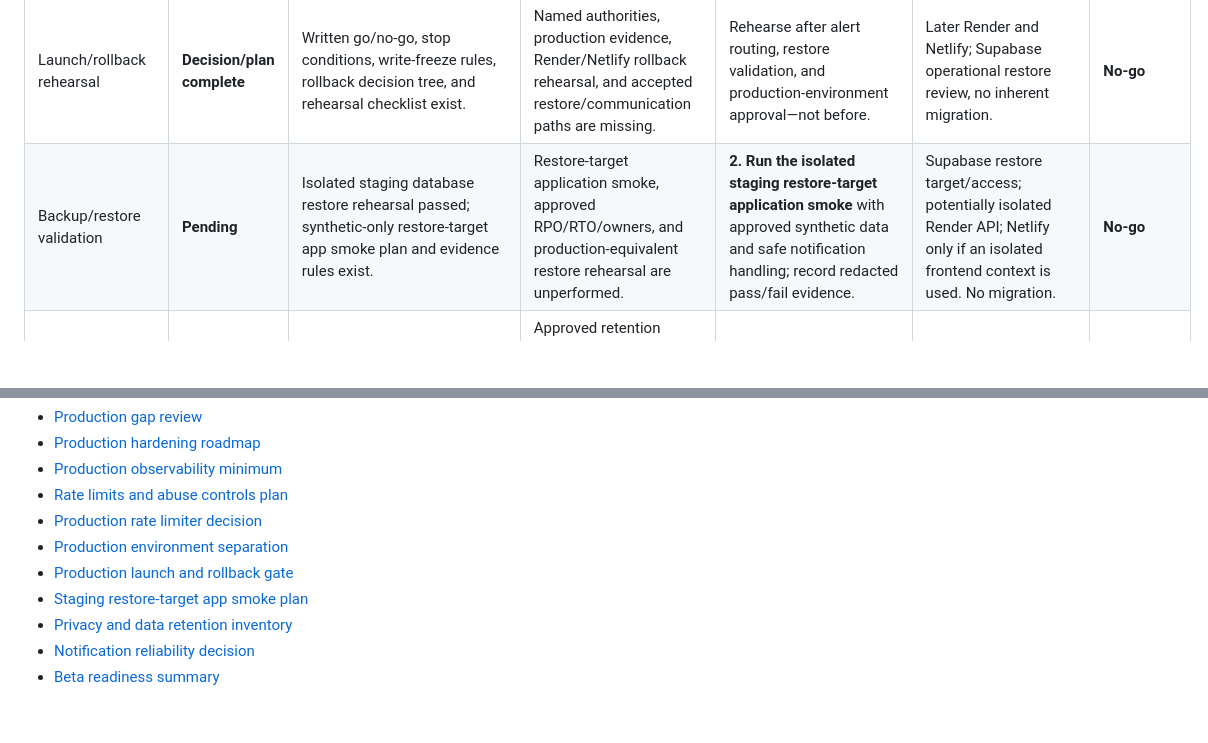
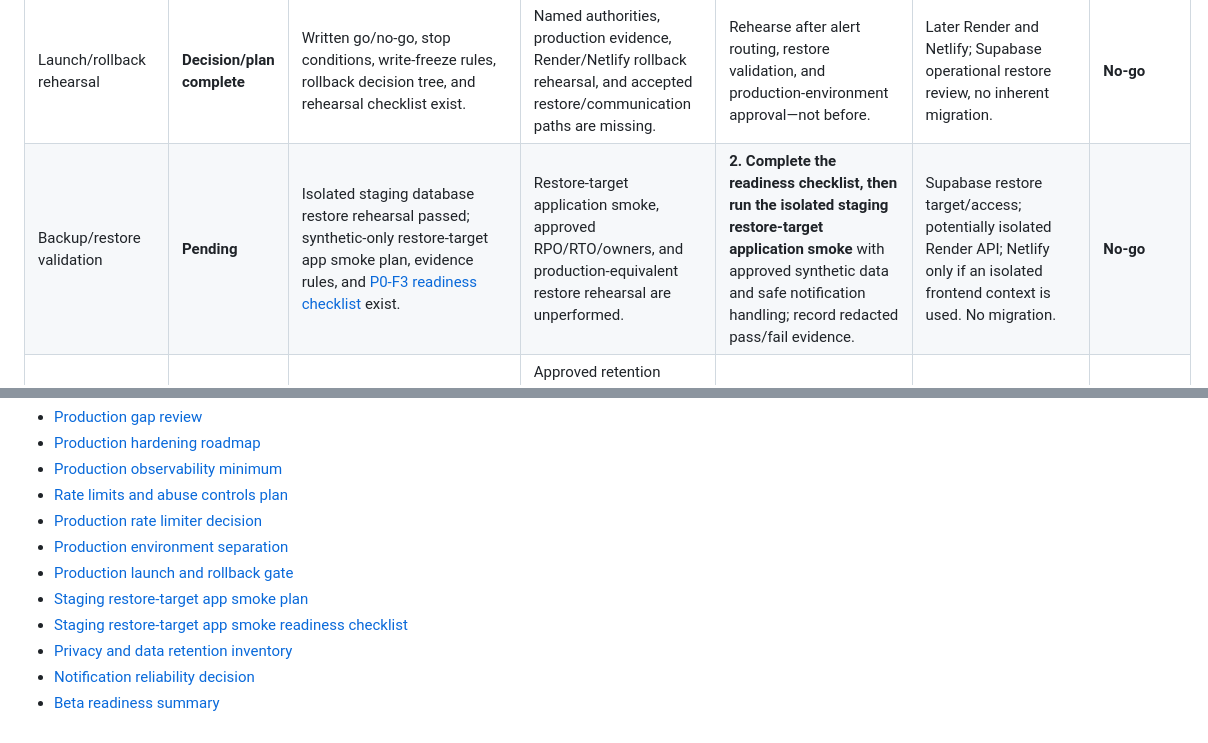
Before and after one commit to dmcgee2121/Slotzy, a Markdown page: docs/PRODUCTION_GATE_STATUS.md, 2 parts joined by grey strips. GitHub-like rendering; blank space fills up the shorter version.

```diff
--- a/docs/PRODUCTION_GATE_STATUS.md
+++ b/docs/PRODUCTION_GATE_STATUS.md
@@ -26,7 +26,7 @@
 | Production shared limiter/store | **Decision/plan complete** | Shared-store/source-key decision record identifies ephemeral shared store or edge controls as likely paths and defines privacy/failure requirements. | Store/provider choice, source trust boundary, ownership, retention, fail mode, implementation, multi-instance/outage tests, and approval are pending. | After package 3 decision evidence, implement the smallest approved shared limiter with redacted observability and failure tests. | Likely Render plus approved Redis/edge provider; Supabase migration only if a separately approved database fallback is chosen. | **No-go** |
 | Environment separation | **Decision/plan complete** | Production separation requirements cover separate projects/services/site/context, origins, secrets, access, storage, and sender/provider boundaries. | Production resources, access review, secret inventory, origin verification, sender/provider separation, and evidence are not approved. | Complete only when production launch scope is approved; do not create production resources during solo-founder QA. | Later Netlify, Render, Supabase, and applicable provider configuration. | **No-go** |
 | Launch/rollback rehearsal | **Decision/plan complete** | Written go/no-go, stop conditions, write-freeze rules, rollback decision tree, and rehearsal checklist exist. | Named authorities, production evidence, Render/Netlify rollback rehearsal, and accepted restore/communication paths are missing. | Rehearse after alert routing, restore validation, and production-environment approval—not before. | Later Render and Netlify; Supabase operational restore review, no inherent migration. | **No-go** |
-| Backup/restore validation | **Pending** | Isolated staging database restore rehearsal passed; synthetic-only restore-target app smoke plan and evidence rules exist. | Restore-target application smoke, approved RPO/RTO/owners, and production-equivalent restore rehearsal are unperformed. | **2. Run the isolated staging restore-target application smoke** with approved synthetic data and safe notification handling; record redacted pass/fail evidence. | Supabase restore target/access; potentially isolated Render API; Netlify only if an isolated frontend context is used. No migration. | **No-go** |
+| Backup/restore validation | **Pending** | Isolated staging database restore rehearsal passed; synthetic-only restore-target app smoke plan, evidence rules, and [P0-F3 readiness checklist](STAGING_RESTORE_TARGET_APP_SMOKE_READINESS.md) exist. | Restore-target application smoke, approved RPO/RTO/owners, and production-equivalent restore rehearsal are unperformed. | **2. Complete the readiness checklist, then run the isolated staging restore-target application smoke** with approved synthetic data and safe notification handling; record redacted pass/fail evidence. | Supabase restore target/access; potentially isolated Render API; Netlify only if an isolated frontend context is used. No migration. | **No-go** |
 | Privacy/data retention | **Decision/plan complete** | Inventory documents application, log, provider/outbox, backup, and support data categories plus redaction rules. | Approved retention schedule, legal/privacy review, deletion/export process, provider terms/log handling, access ownership, and support workflow are pending. | Assign owners and approve retention/access/request decisions before any production data or provider activation. | Docs/governance first; later platform/provider review; possible future data automation. | **No-go** |
 | Notification reliability | **Decision/plan complete** | Best-effort/current promise, authoritative-action boundary, failure behavior, privacy rules, and requirements for durable delivery are documented. | Approved channel/provider/sender, safe test routing, durable outbox/idempotency, retry/outcome tracking, provider privacy, observability, and support escalation are unimplemented. | After privacy and provider decisions, design/implement the smallest durable notification path for one approved channel. | Likely Render plus provider; possible Supabase migration/data design; no Netlify required unless UI wording changes. | **No-go** |
 | Payment readiness | **Out of scope / pending** | Payments are disabled; no payment launch is approved. | Separate payments program: provider, merchant/refund/dispute ownership, reconciliation, legal/privacy, failure handling, and testing. | Do not start until a separate payment-launch decision explicitly authorizes it. | Separate provider and likely backend/configuration work; no current requirement. | **No-go** |
@@ -73,6 +73,7 @@ Notification durability and privacy retention are still production gates, but th
 - [Production environment separation](PRODUCTION_ENVIRONMENT_SEPARATION.md)
 - [Production launch and rollback gate](PRODUCTION_LAUNCH_ROLLBACK_GATE.md)
 - [Staging restore-target app smoke plan](STAGING_RESTORE_TARGET_APP_SMOKE_PLAN.md)
+- [Staging restore-target app smoke readiness checklist](STAGING_RESTORE_TARGET_APP_SMOKE_READINESS.md)
 - [Privacy and data retention inventory](PRIVACY_DATA_RETENTION_INVENTORY.md)
 - [Notification reliability decision](NOTIFICATION_RELIABILITY_DECISION.md)
 - [Beta readiness summary](BETA_READINESS_SUMMARY.md)
```
Also changed, not shown: docs/PRODUCTION_GAP_REVIEW.md (+1 -1 lines), docs/STAGING_RESTORE_TARGET_APP_SMOKE_READINESS.md (added, +119 -0 lines).
